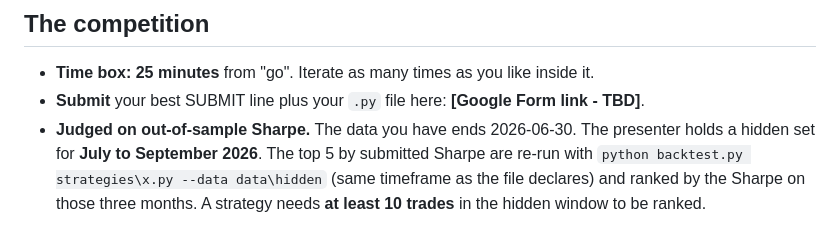
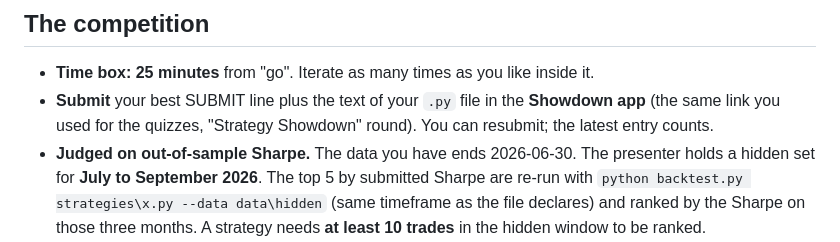
Before and after one commit to aaryan-say/bmsit-quant-101, a Markdown page: README.md, the part around one of its changes. GitHub-like rendering.

```diff
--- a/README.md
+++ b/README.md
@@ -46,7 +88,8 @@ most ideas. Two facts to keep in mind:
 ## The competition
 
 - **Time box: 25 minutes** from "go". Iterate as many times as you like inside it.
-- **Submit** your best SUBMIT line plus your `.py` file here: **[Google Form link - TBD]**.
+- **Submit** your best SUBMIT line plus the text of your `.py` file in the **Showdown app** (the same
+  link you used for the quizzes, "Strategy Showdown" round). You can resubmit; the latest entry counts.
 - **Judged on out-of-sample Sharpe.** The data you have ends 2026-06-30. The presenter holds a hidden
   set for **July to September 2026**. The top 5 by submitted Sharpe are re-run with
   `python backtest.py strategies\x.py --data data\hidden` (same timeframe as the file declares) and
```
Also changed, not shown: other parts of README.md (+43 -1 lines), PROMPT.md (+2 -0 lines).
